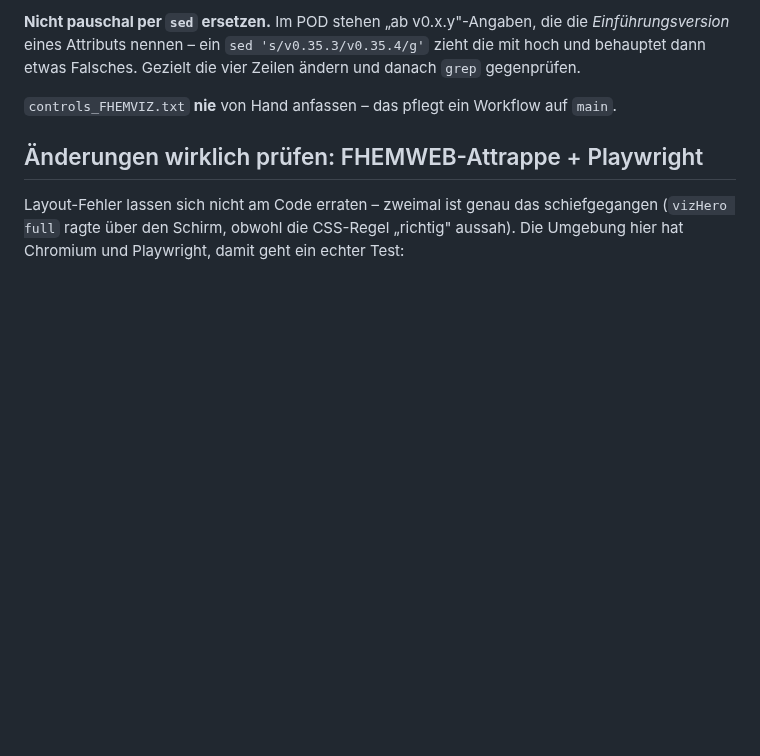
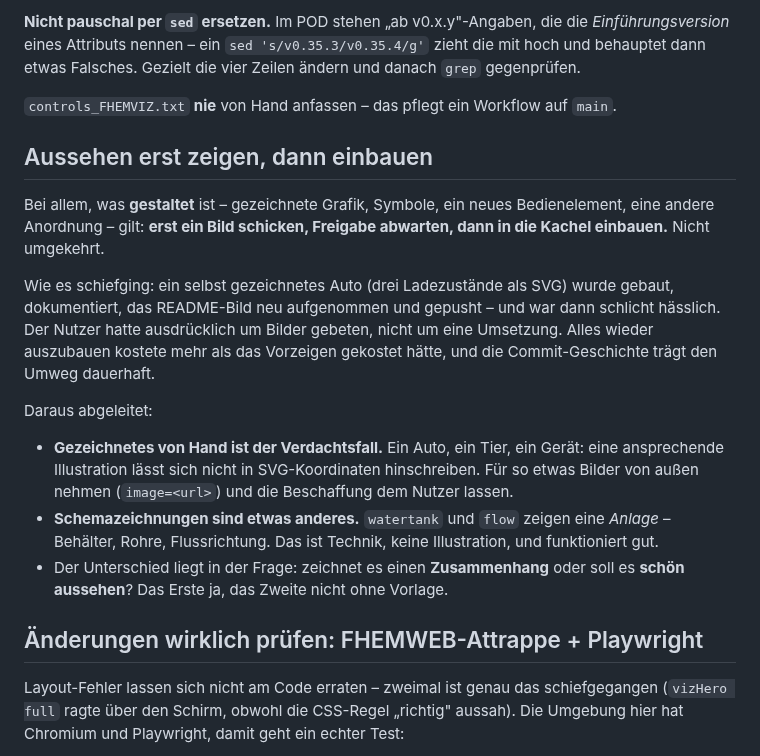
Before and after one commit to ahlers2mi/FHEM-FHEMVIZ, a Markdown page: CLAUDE.md, the part around the change. Drawn GitHub-style; blank space fills up the shorter version.

```diff
--- a/CLAUDE.md
+++ b/CLAUDE.md
@@ -43,6 +43,30 @@ zieht die mit hoch und behauptet dann etwas Falsches. Gezielt die vier Zeilen
 
 `controls_FHEMVIZ.txt` **nie** von Hand anfassen – das pflegt ein Workflow auf
 `main`.
+
+## Aussehen erst zeigen, dann einbauen
+
+Bei allem, was **gestaltet** ist – gezeichnete Grafik, Symbole, ein neues
+Bedienelement, eine andere Anordnung – gilt: **erst ein Bild schicken, Freigabe
+abwarten, dann in die Kachel einbauen.** Nicht umgekehrt.
+
+Wie es schiefging: ein selbst gezeichnetes Auto (drei Ladezustände als SVG)
+wurde gebaut, dokumentiert, das README-Bild neu aufgenommen und gepusht – und
+war dann schlicht hässlich. Der Nutzer hatte ausdrücklich um Bilder gebeten,
+nicht um eine Umsetzung. Alles wieder auszubauen kostete mehr als das
+Vorzeigen gekostet hätte, und die Commit-Geschichte trägt den Umweg dauerhaft.
+
+Daraus abgeleitet:
+
+- **Gezeichnetes von Hand ist der Verdachtsfall.** Ein Auto, ein Tier, ein
+  Gerät: eine ansprechende Illustration lässt sich nicht in SVG-Koordinaten
+  hinschreiben. Für so etwas Bilder von außen nehmen (`image=<url>`) und die
+  Beschaffung dem Nutzer lassen.
+- **Schemazeichnungen sind etwas anderes.** `watertank` und `flow` zeigen eine
+  *Anlage* – Behälter, Rohre, Flussrichtung. Das ist Technik, keine Illustration,
+  und funktioniert gut.
+- Der Unterschied liegt in der Frage: zeichnet es einen **Zusammenhang** oder
+  soll es **schön aussehen**? Das Erste ja, das Zweite nicht ohne Vorlage.
 
 ## Änderungen wirklich prüfen: FHEMWEB-Attrappe + Playwright
 
```
Also changed, not shown: CHANGELOG.md (+6 -8 lines), README.md (+18 -1 lines), docs/img/widget-car.png, 3 other files.
